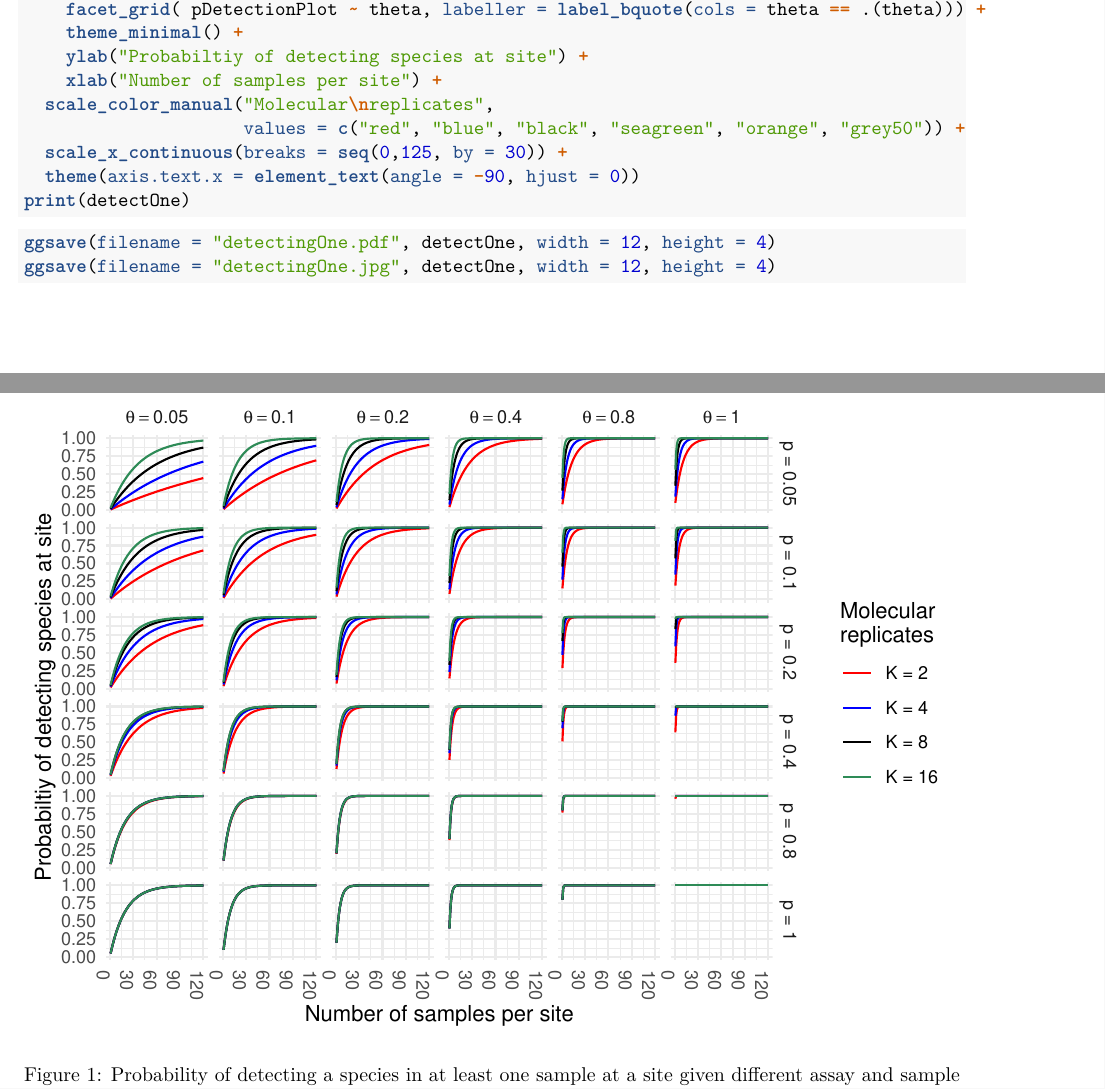
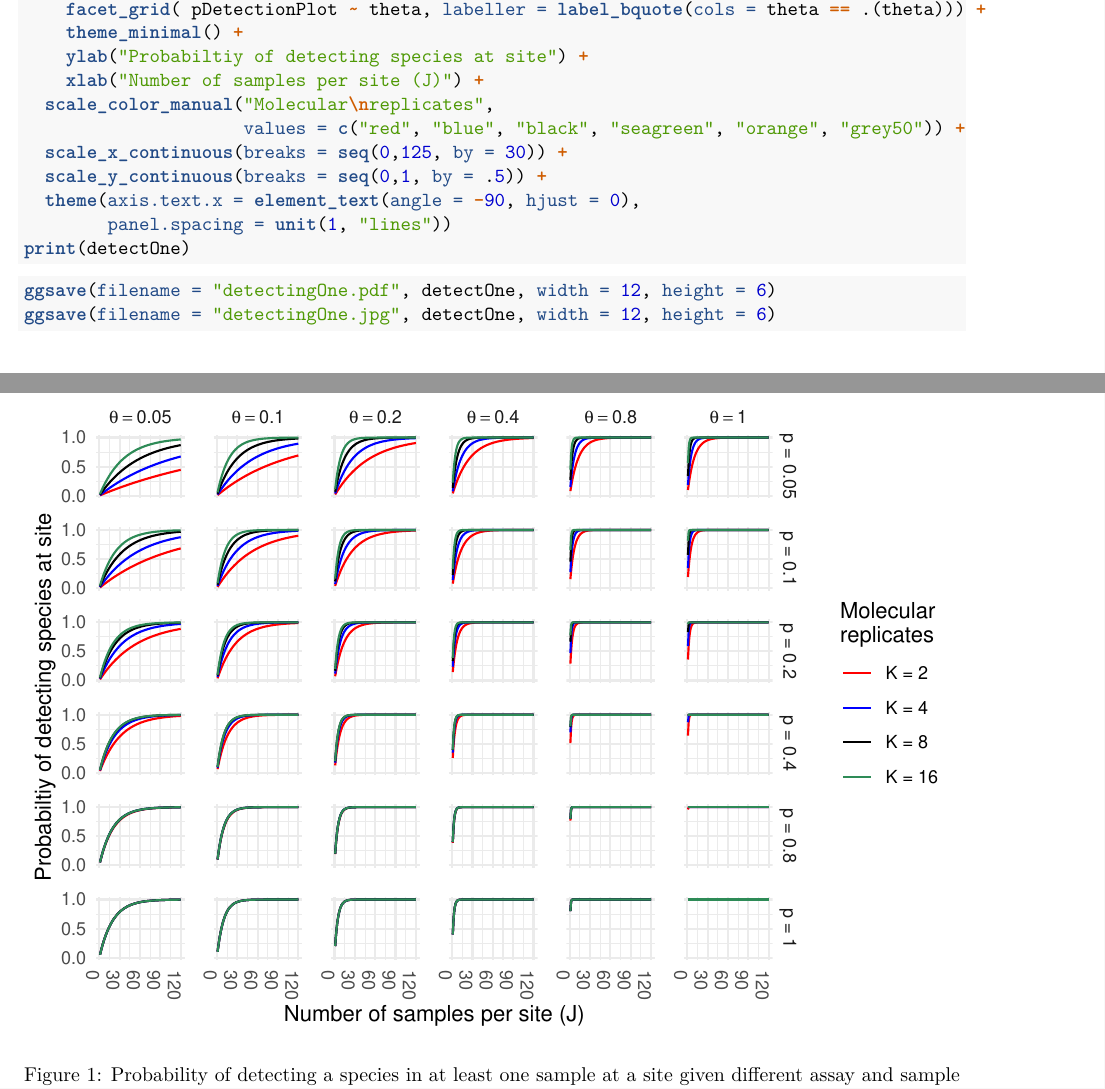
Before and after one commit to rerickson-usgs/edna-sampling-design, an R Markdown document (sampleSize/sampleSize.Rmd): two parts of pages 2 and 3 of 5, joined at a grey line, cut so that both start at the same text. Rendered offline with R 4.5, knitr and Pandoc, then LaTeX, with nearby package versions; code that draws random numbers runs with fixed seeds of ours; some code elsewhere in the file could not run offline.

Commit message:
updated figures for publication

````diff
--- a/sampleSize/sampleSize.Rmd
+++ b/sampleSize/sampleSize.Rmd
@@ -104,14 +104,16 @@ detectOne <- ggplot(data = results, aes(x = J, y = ProbDetect, color = KPlot)) +
 	facet_grid( pDetectionPlot ~ theta, labeller = label_bquote(cols = theta == .(theta))) +
 	theme_minimal() +
 	ylab("Probabiltiy of detecting species at site") +
-	xlab("Number of samples per site") +
+	xlab("Number of samples per site (J)") +
   scale_color_manual("Molecular\nreplicates",
                      values = c("red", "blue", "black", "seagreen", "orange", "grey50")) +
   scale_x_continuous(breaks = seq(0,125, by = 30)) +
-  theme(axis.text.x = element_text(angle = -90, hjust = 0))
+  scale_y_continuous(breaks = seq(0,1, by = .5)) +
+  theme(axis.text.x = element_text(angle = -90, hjust = 0),
+        panel.spacing = unit(1, "lines"))
 print(detectOne)
-ggsave(filename = "detectingOne.pdf", detectOne, width = 12, height = 4)
-ggsave(filename = "detectingOne.jpg", detectOne, width = 12, height = 4)
+ggsave(filename = "detectingOne.pdf", detectOne, width = 12, height = 6)
+ggsave(filename = "detectingOne.jpg", detectOne, width = 12, height = 6)
 ```
 
 
````
Also changed, not shown: recoveryModel/summarizeResults.R (+2 -2 lines), sampleSize/compareSites.jpg, sampleSize/compareSites.pdf, sampleSize/detectingOne.jpg, sampleSize/detectingOne.pdf, sampleSize/sampleSize.pdf, sampleSize/sampleSize.Rmd (6 more changed lines).
